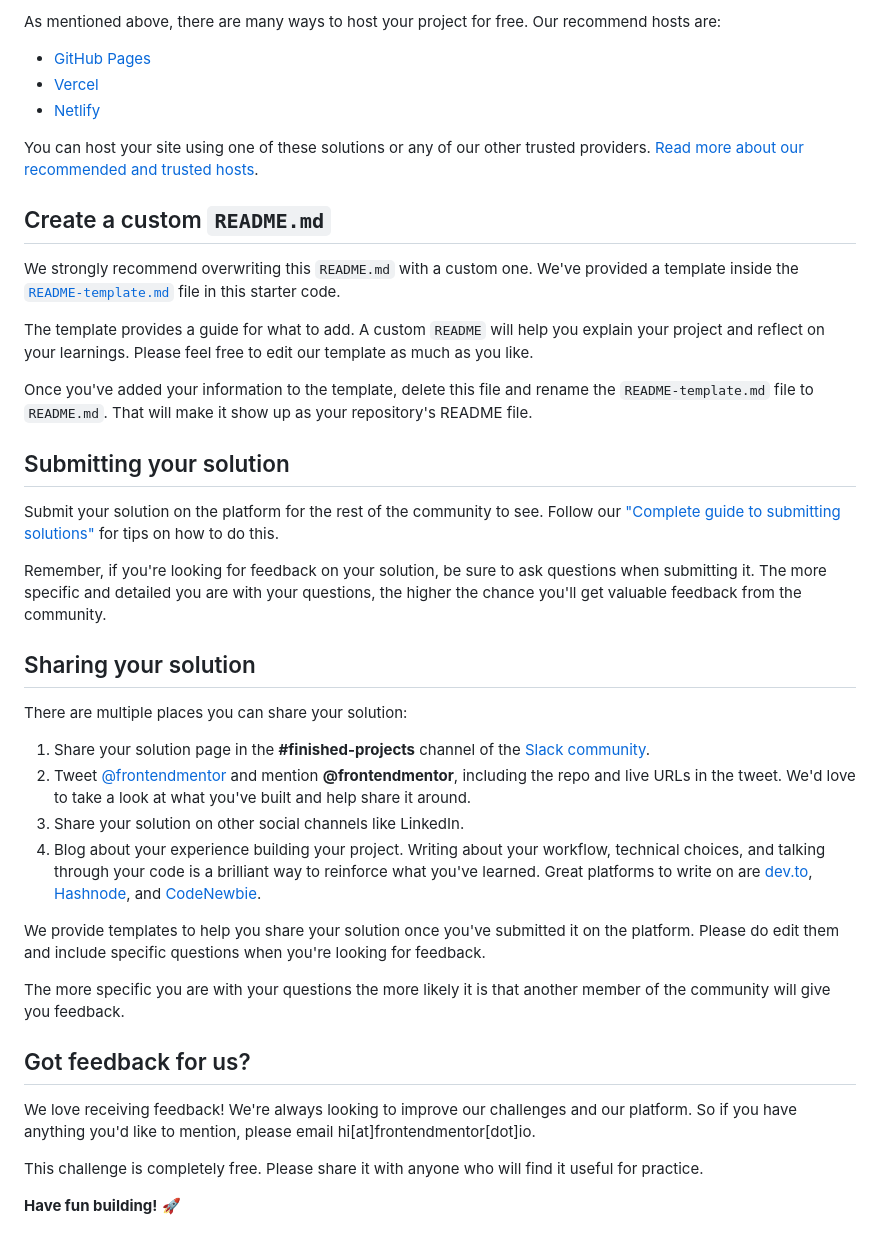
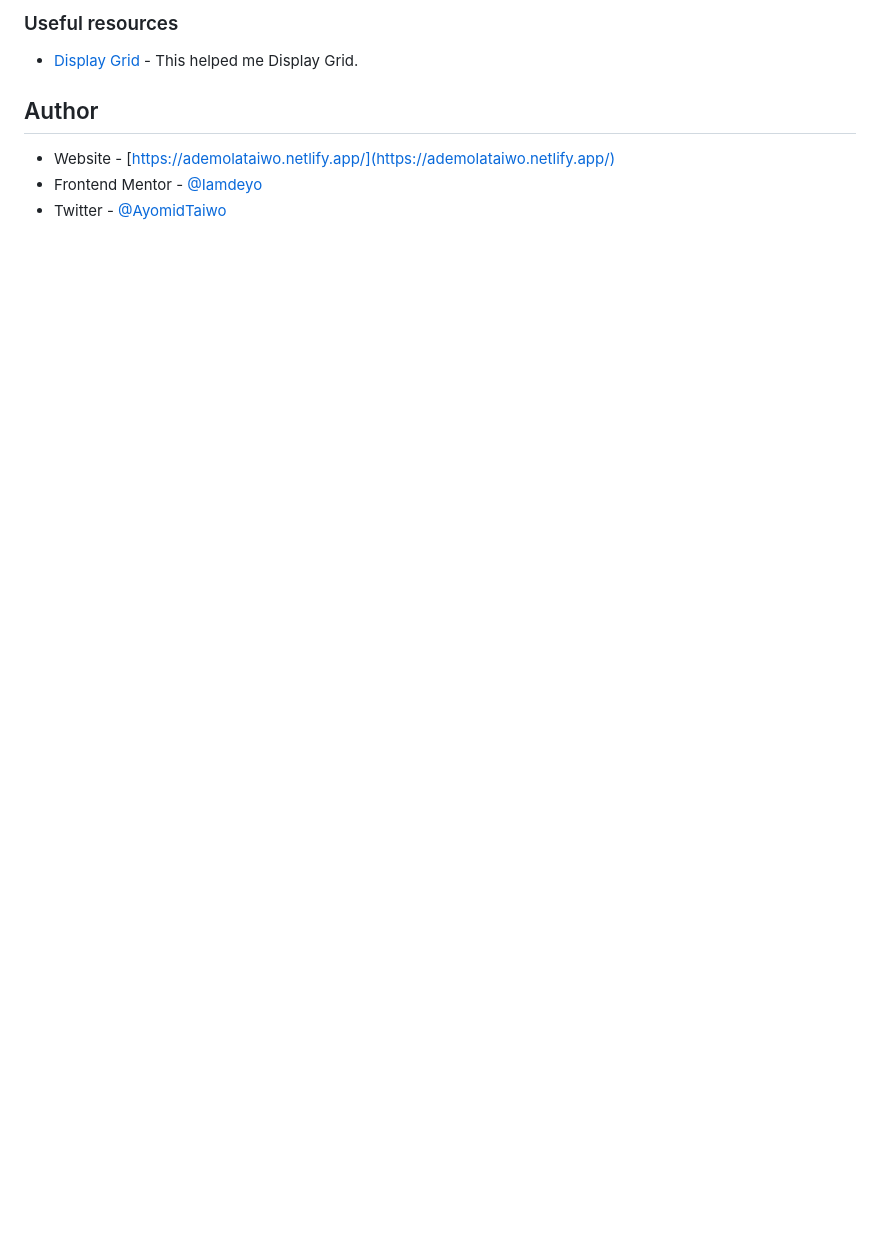
Before and after one commit to Iamdeyo/blogr, a Markdown page: README.md, the part around the change printed below. GitHub-like rendering; blank space fills up the shorter version.

```diff
--- a/README.md
+++ b/README.md
@@ -50,43 +52,10 @@ Feel free to use any workflow that you feel comfortable with. Below is a suggest
 
-As mentioned above, there are many ways to host your project for free. Our recommend hosts are:
+### Useful resources
 
-- [GitHub Pages](https://pages.github.com/)
-- [Vercel](https://vercel.com/)
-- [Netlify](https://www.netlify.com/)
+- [Display Grid](https://css-tricks.com/snippets/css/complete-guide-grid/) - This helped me Display Grid.
 
-You can host your site using one of these solutions or any of our other trusted providers. [Read more about our recommended and trusted hosts](https://medium.com/frontend-mentor/frontend-mentor-trusted-hosting-providers-bf000dfebe).
+## Author
 
-## Create a custom `README.md`
-
-We strongly recommend overwriting this `README.md` with a custom one. We've provided a template inside the [`README-template.md`](./README-template.md) file in this starter code.
-
-The template provides a guide for what to add. A custom `README` will help you explain your project and reflect on your learnings. Please feel free to edit our template as much as you like.
-
-Once you've added your information to the template, delete this file and rename the `README-template.md` file to `README.md`. That will make it show up as your repository's README file.
-
-## Submitting your solution
-
-Submit your solution on the platform for the rest of the community to see. Follow our ["Complete guide to submitting solutions"](https://medium.com/frontend-mentor/a-complete-guide-to-submitting-solutions-on-frontend-mentor-ac6384162248) for tips on how to do this.
-
-Remember, if you're looking for feedback on your solution, be sure to ask questions when submitting it. The more specific and detailed you are with your questions, the higher the chance you'll get valuable feedback from the community.
-
-## Sharing your solution
-
-There are multiple places you can share your solution:
-
-1. Share your solution page in the **#finished-projects** channel of the [Slack community](https://www.frontendmentor.io/slack).
-2. Tweet [@frontendmentor](https://twitter.com/frontendmentor) and mention **@frontendmentor**, including the repo and live URLs in the tweet. We'd love to take a look at what you've built and help share it around.
-3. Share your solution on other social channels like LinkedIn.
-4. Blog about your experience building your project. Writing about your workflow, technical choices, and talking through your code is a brilliant way to reinforce what you've learned. Great platforms to write on are [dev.to](https://dev.to/), [Hashnode](https://hashnode.com/), and [CodeNewbie](https://community.codenewbie.org/).
-
-We provide templates to help you share your solution once you've submitted it on the platform. Please do edit them and include specific questions when you're looking for feedback.
-
-The more specific you are with your questions the more likely it is that another member of the community will give you feedback.
-
-## Got feedback for us?
-
-We love receiving feedback! We're always looking to improve our challenges and our platform. So if you have anything you'd like to mention, please email hi[at]frontendmentor[dot]io.
-
-This challenge is completely free. Please share it with anyone who will find it useful for practice.
-
-**Have fun building!** 🚀
+- Website - [https://ademolataiwo.netlify.app/](https://ademolataiwo.netlify.app/)
+- Frontend Mentor - [@Iamdeyo](https://www.frontendmentor.io/profile/Iamdeyo)
+- Twitter - [@AyomidTaiwo](https://www.twitter.com/ayomidtaiwo)
```
Also changed, not shown: other parts of README.md (+31 -29 lines), README-template.md (deleted, +0 -111 lines), style-guide.md (deleted, +0 -49 lines), Blogr.png (added), 1 other file.
